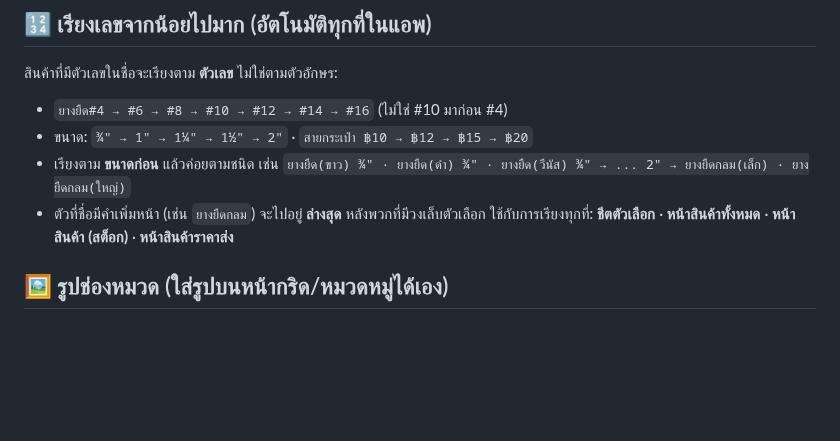
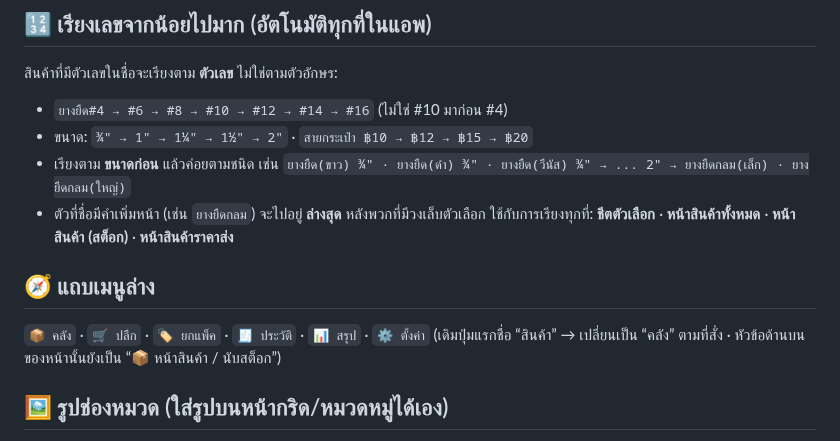
Before and after one commit to pimpichayapk-crypto/pos-app, a Markdown page: คู่มือใช้งาน.md, the part around the change. Rendered like a GitHub page; blank space fills up the shorter version.

Commit message:
คู่มือ: แถบเมนู คลัง

```diff
--- a/คู่มือใช้งาน.md
+++ b/คู่มือใช้งาน.md
@@ -111,6 +111,10 @@
 - เรียงตาม **ขนาดก่อน** แล้วค่อยตามชนิด เช่น `ยางยืด(ขาว) ¾" · ยางยืด(ดำ) ¾" · ยางยืด(วีนัส) ¾" → ... 2" → ยางยืดกลม(เล็ก) · ยางยืดกลม(ใหญ่)`
 - ตัวที่ชื่อมีคำเพิ่มหน้า (เช่น `ยางยืดกลม`) จะไปอยู่ **ล่างสุด** หลังพวกที่มีวงเล็บตัวเลือก
 ใช้กับการเรียงทุกที่: **ชีตตัวเลือก** · **หน้าสินค้าทั้งหมด** · **หน้าสินค้า (สต็อก)** · **หน้าสินค้าราคาส่ง**
+
+## 🧭 แถบเมนูล่าง
+`📦 คลัง` · `🛒 ปลีก` · `🏷️ ยกแพ็ค` · `🧾 ประวัติ` · `📊 สรุป` · `⚙️ ตั้งค่า`
+(เดิมปุ่มแรกชื่อ “สินค้า” → เปลี่ยนเป็น “คลัง” ตามที่สั่ง · หัวข้อด้านบนของหน้านั้นยังเป็น “📦 หน้าสินค้า / นับสต็อก”)
 
 ## 🖼️ รูปช่องหมวด (ใส่รูปบนหน้ากริด/หมวดหมู่ได้เอง)
 - ไปที่ **⚙️ ตั้งค่า → 🖼️ รูปช่องหมวด** → แต่ละหมวดมีปุ่ม **📷 เลือก** → เลือกรูปจากเครื่อง
```
